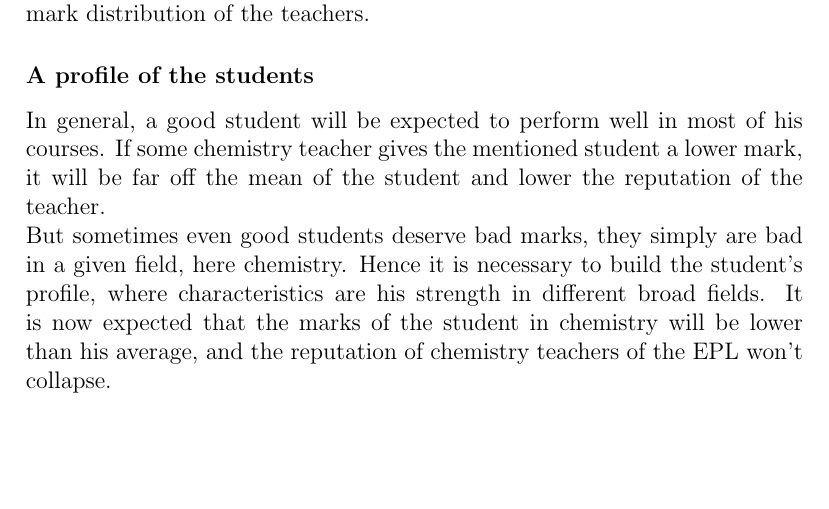
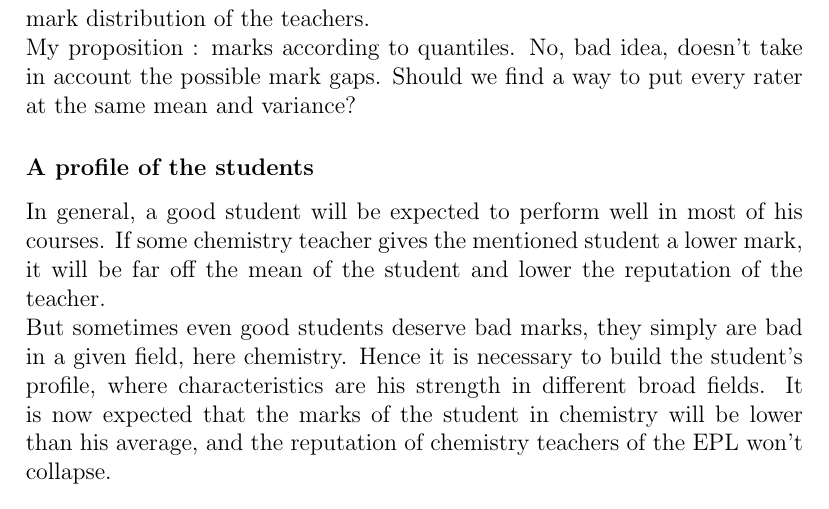
Before and after one commit to Spotchi/ReputationSysEPL, a LaTeX document (Description/description.tex): part of page 2 of 2, cut so that both start at the same text, the shorter picture padded with empty space. Compiled offline with pdfLaTeX.

Commit message:
Changements mineurs

```diff
--- a/Description/description.tex
+++ b/Description/description.tex
@@ -21,7 +21,8 @@ Adapt the results of convergence, uniqueness of the solution, and so on ...
 \subsection*{Application : Grades of the EPL}
 Each teacher will get a reliability measure at the end of the project.
 \subsubsection*{Normalizing the data}
-Every teacher has a different way of grading. Some tend to give lower marks, some higher, some tend to give everyone similar marks while others have a great variance in giving their marks. We need a way to take in account the mark distribution of the teachers.
+Every teacher has a different way of grading. Some tend to give lower marks, some higher, some tend to give everyone similar marks while others have a great variance in giving their marks. We need a way to take in account the mark distribution of the teachers.\\
+My proposition : marks according to quantiles. No, bad idea, doesn't take in account the possible mark gaps. Should we find a way to put every rater at the same mean and variance?
 \subsubsection*{A profile of the students}
 In general, a good student will be expected to perform well in most of his courses. If some chemistry teacher gives the mentioned student a lower mark, it will be far off the mean of the student and lower the reputation of the teacher.\\
 But sometimes even good students deserve bad marks, they simply are bad in a given field, here chemistry. Hence it is necessary to build the student's profile, where characteristics are his strength in different broad fields. It is now expected that the marks of the student in chemistry will be lower than his average, and the reputation of chemistry teachers of the EPL won't collapse.
```
Also changed, not shown: Description/tex/model.tex (added, +5 -0 lines).
